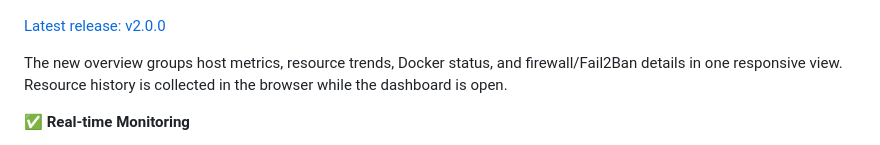
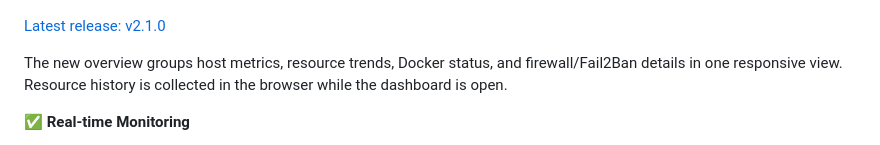
Before and after one commit to TheArchitect998/HomeLab-Dashboard, a Markdown page: README.md, the part around the change. GitHub-like rendering.

Commit message:
README.md aktualisieren

```diff
--- a/README.md
+++ b/README.md
@@ -32,7 +32,7 @@ A lightweight, self-hosted monitoring dashboard for your home lab. Monitor multi
 
 ![HomeLab Dashboard v2.0.0](screenshots/dashboard-v2.0.0.png)
 
-[Latest release: v2.0.0](https://github.com/TheArchitect998/HomeLab-Dashboard/releases/tag/v2.0.0)
+[Latest release: v2.1.0](https://github.com/TheArchitect998/HomeLab-Dashboard/releases/tag/v2.1.0)
 
 The new overview groups host metrics, resource trends, Docker status, and firewall/Fail2Ban details in one responsive view. Resource history is collected in the browser while the dashboard is open.
 
```
